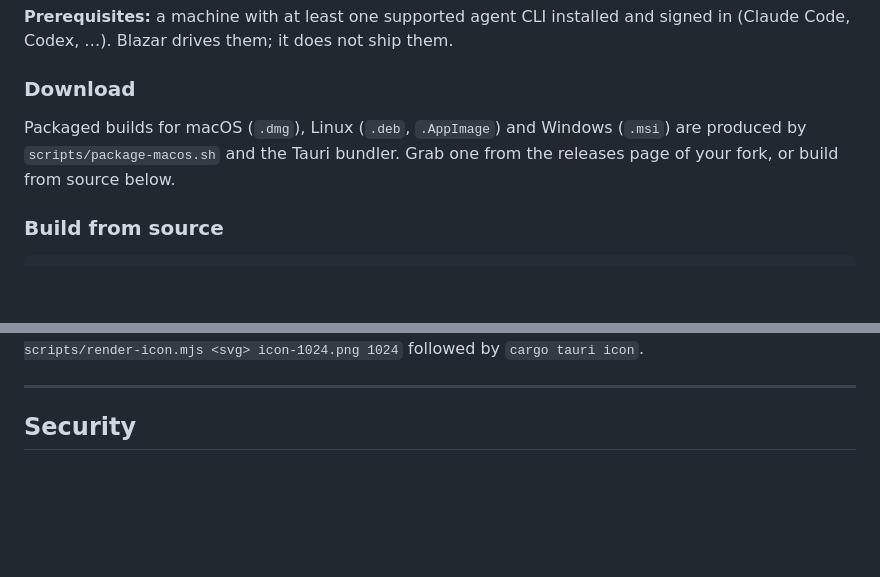
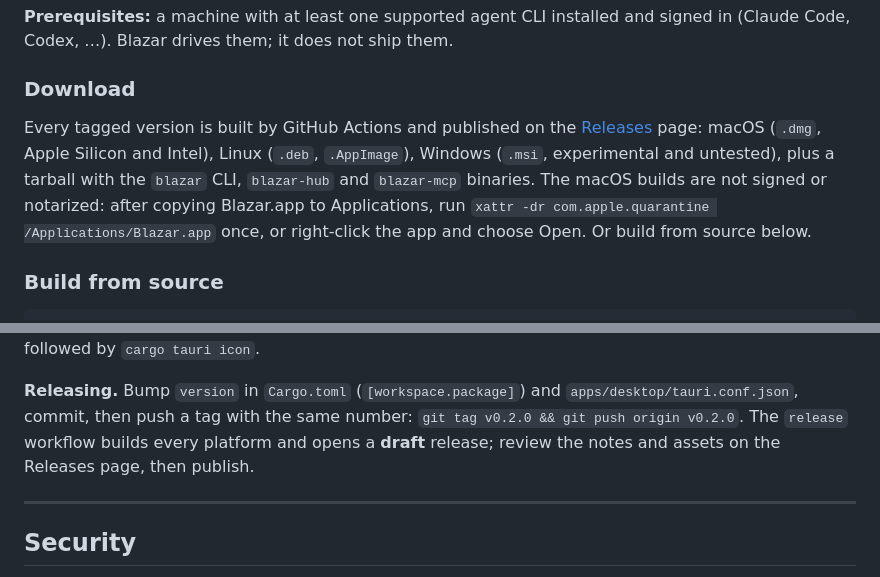
Before and after one commit to 6B6BCraigYoung/blazar, a Markdown page: README.md, 2 parts joined by grey strips. Drawn GitHub-style; blank space fills up the shorter version.

```diff
--- a/README.md
+++ b/README.md
@@ -96,9 +96,13 @@ files anywhere.
 
 ### Download
 
-Packaged builds for macOS (`.dmg`), Linux (`.deb`, `.AppImage`) and Windows (`.msi`) are
-produced by `scripts/package-macos.sh` and the Tauri bundler. Grab one from the releases page of
-your fork, or build from source below.
+Every tagged version is built by GitHub Actions and published on the
+[Releases](https://github.com/6B6BCraigYoung/blazar/releases) page: macOS (`.dmg`, Apple Silicon
+and Intel), Linux (`.deb`, `.AppImage`), Windows (`.msi`, experimental and untested), plus a
+tarball with the `blazar` CLI, `blazar-hub` and `blazar-mcp` binaries. The macOS builds are not
+signed or notarized: after copying Blazar.app to Applications, run
+`xattr -dr com.apple.quarantine /Applications/Blazar.app` once, or right-click the app and choose
+Open. Or build from source below.
 
 ### Build from source
 
@@ -336,4 +341,9 @@ app or only in a browser. The app icon is regenerated from `apps/desktop/icons/s
 with `node scripts/render-icon.mjs <svg> icon-1024.png 1024` followed by `cargo tauri icon`.
+
+**Releasing.** Bump `version` in `Cargo.toml` (`[workspace.package]`) and
+`apps/desktop/tauri.conf.json`, commit, then push a tag with the same number:
+`git tag v0.2.0 && git push origin v0.2.0`. The `release` workflow builds every platform and
+opens a **draft** release; review the notes and assets on the Releases page, then publish.
 
 ---
 
```
Also changed, not shown: other parts of README.md (+2 -1 lines), README.zh.md (+11 -3 lines).
